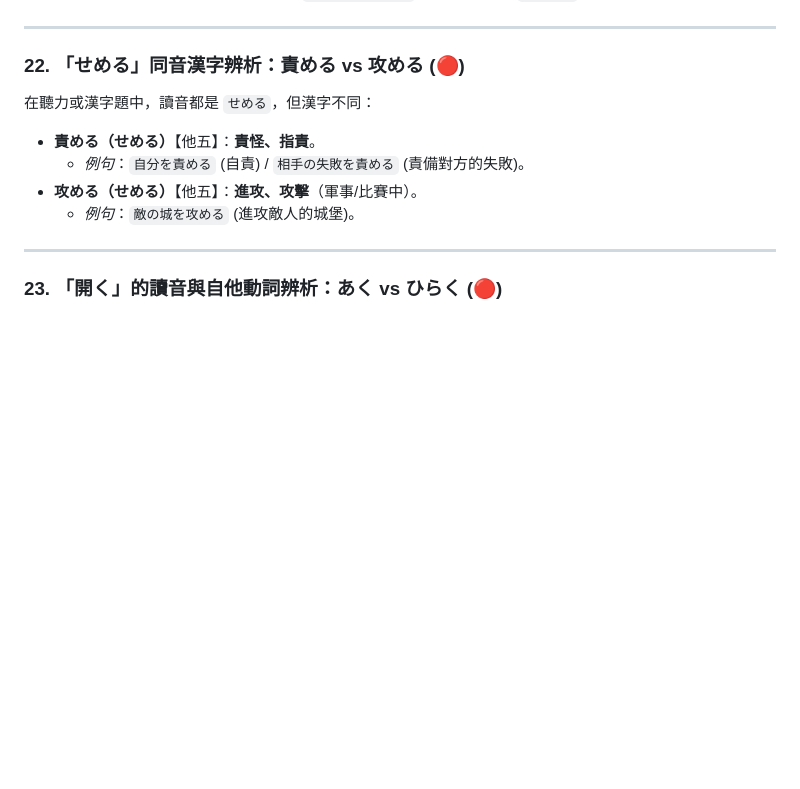
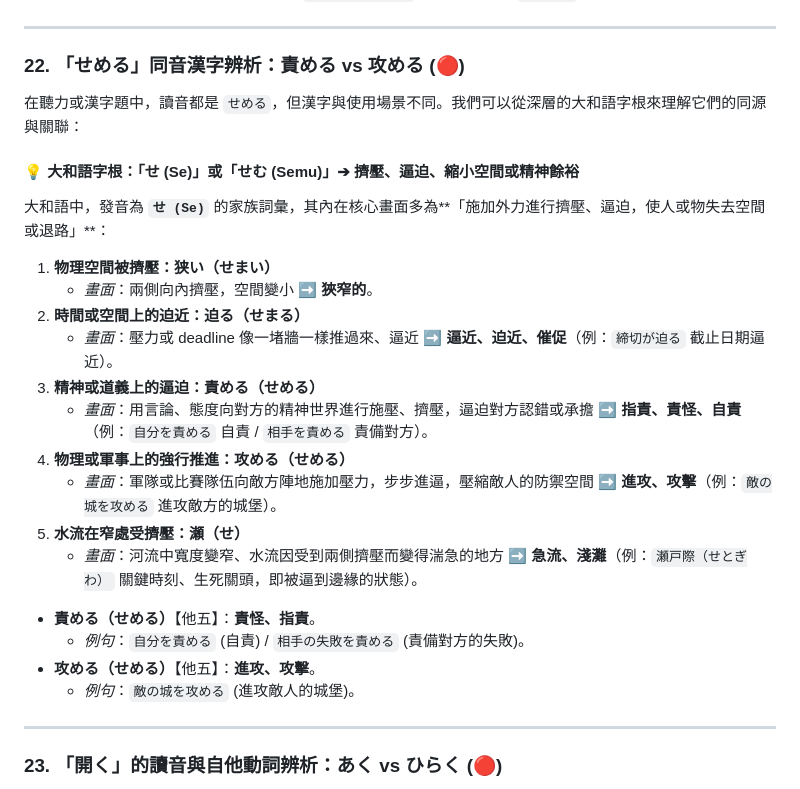
Before and after one commit to sang959699/StudyJapanese, a Markdown page: 2_N2_Kanji_and_Synonym_Distinctions.md, the part around one of its changes. Rendered like a GitHub page; blank space fills up the shorter version.

```diff
--- a/2_N2_Kanji_and_Synonym_Distinctions.md
+++ b/2_N2_Kanji_and_Synonym_Distinctions.md
@@ -441,10 +442,26 @@
 ---
 
 ### 22. 「せめる」同音漢字辨析：責める vs 攻める (🔴)
-在聽力或漢字題中，讀音都是 `せめる`，但漢字不同：
+
+在聽力或漢字題中，讀音都是 `せめる`，但漢字與使用場景不同。我們可以從深層的大和語字根來理解它們的同源與關聯：
+
+#### 💡 大和語字根：「せ (Se)」或「せむ (Semu)」➔ 擠壓、逼迫、縮小空間或精神餘裕
+大和語中，發音為 **`せ (Se)`** 的家族詞彙，其內在核心畫面多為**「施加外力進行擠壓、逼迫，使人或物失去空間或退路」**：
+
+1. **物理空間被擠壓：狭い（せまい）**
+   * *畫面*：兩側向內擠壓，空間變小 ➡️ **狹窄的**。
+2. **時間或空間上的迫近：迫る（せまる）**
+   * *畫面*：壓力或 deadline 像一堵牆一樣推過來、逼近 ➡️ **逼近、迫近、催促**（例：`締切が迫る` 截止日期逼近）。
+3. **精神或道義上的逼迫：責める（せめる）**
+   * *畫面*：用言論、態度向對方的精神世界進行施壓、擠壓，逼迫對方認錯或承擔 ➡️ **指責、責怪、自責**（例：`自分を責める` 自責 / `相手を責める` 責備對方）。
+4. **物理或軍事上的強行推進：攻める（せめる）**
+   * *畫面*：軍隊或比賽隊伍向敵方陣地施加壓力，步步進逼，壓縮敵人的防禦空間 ➡️ **進攻、攻擊**（例：`敵の城を攻める` 進攻敵方的城堡）。
+5. **水流在窄處受擠壓：瀬（せ）**
+   * *畫面*：河流中寬度變窄、水流因受到兩側擠壓而變得湍急的地方 ➡️ **急流、淺灘**（例：`瀬戸際（せとぎわ）` 關鍵時刻、生死關頭，即被逼到邊緣的狀態）。
+
 *   **責める（せめる）**【他五】：**責怪、指責**。
     *   *例句*：`自分を責める` (自責) / `相手の失敗を責める` (責備對方的失敗)。
-*   **攻める（せめる）**【他五】：**進攻、攻擊**（軍事/比賽中）。
+*   **攻める（せめる）**【他五】：**進攻、攻擊**。
     *   *例句*：`敵の城を攻める` (進攻敵人的城堡)。
 
 ---
```
Also changed, not shown: other parts of 2_N2_Kanji_and_Synonym_Distinctions.md (+36 -0 lines), 3_N2_Vocabulary_Bank_and_Verbs.md (+1 -0 lines).
